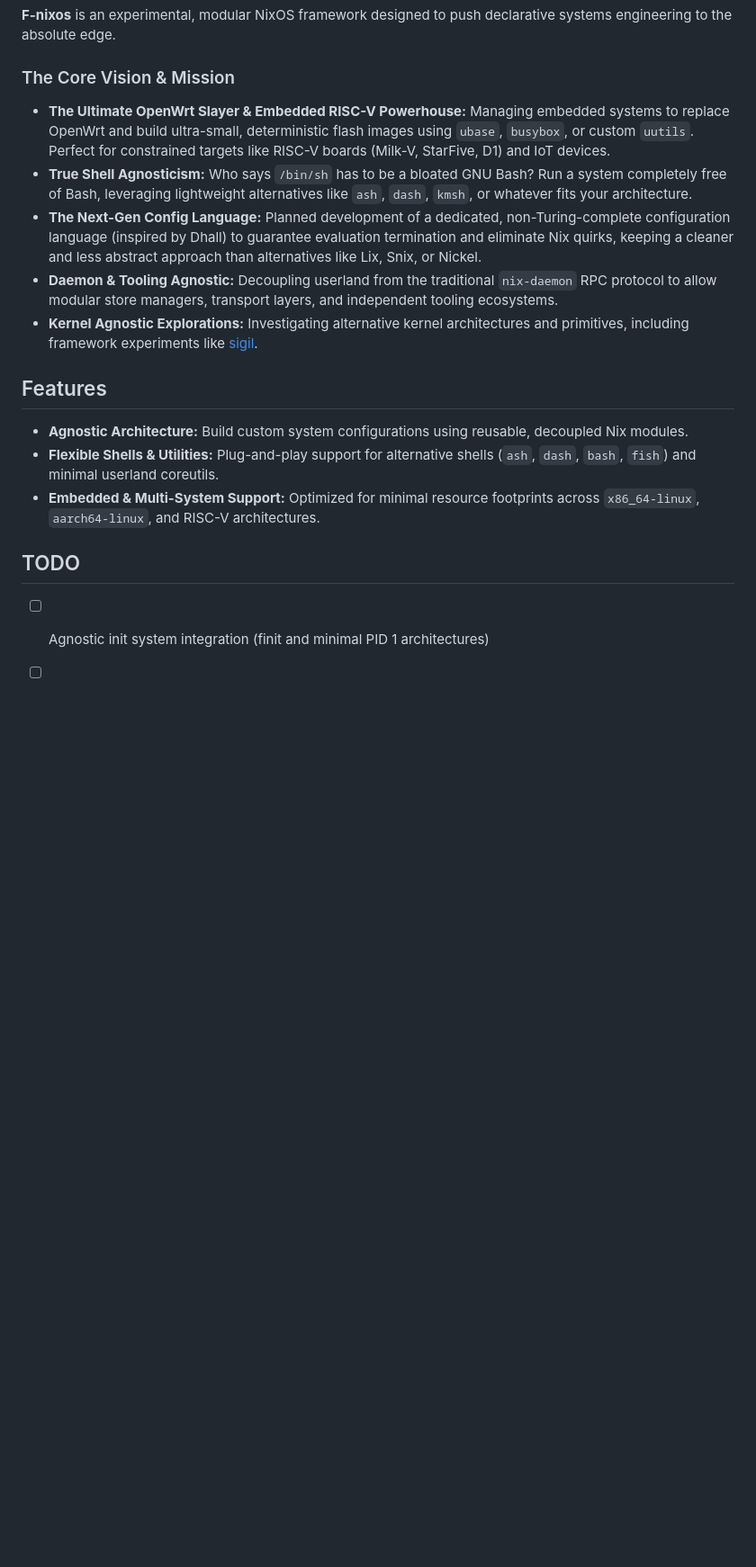
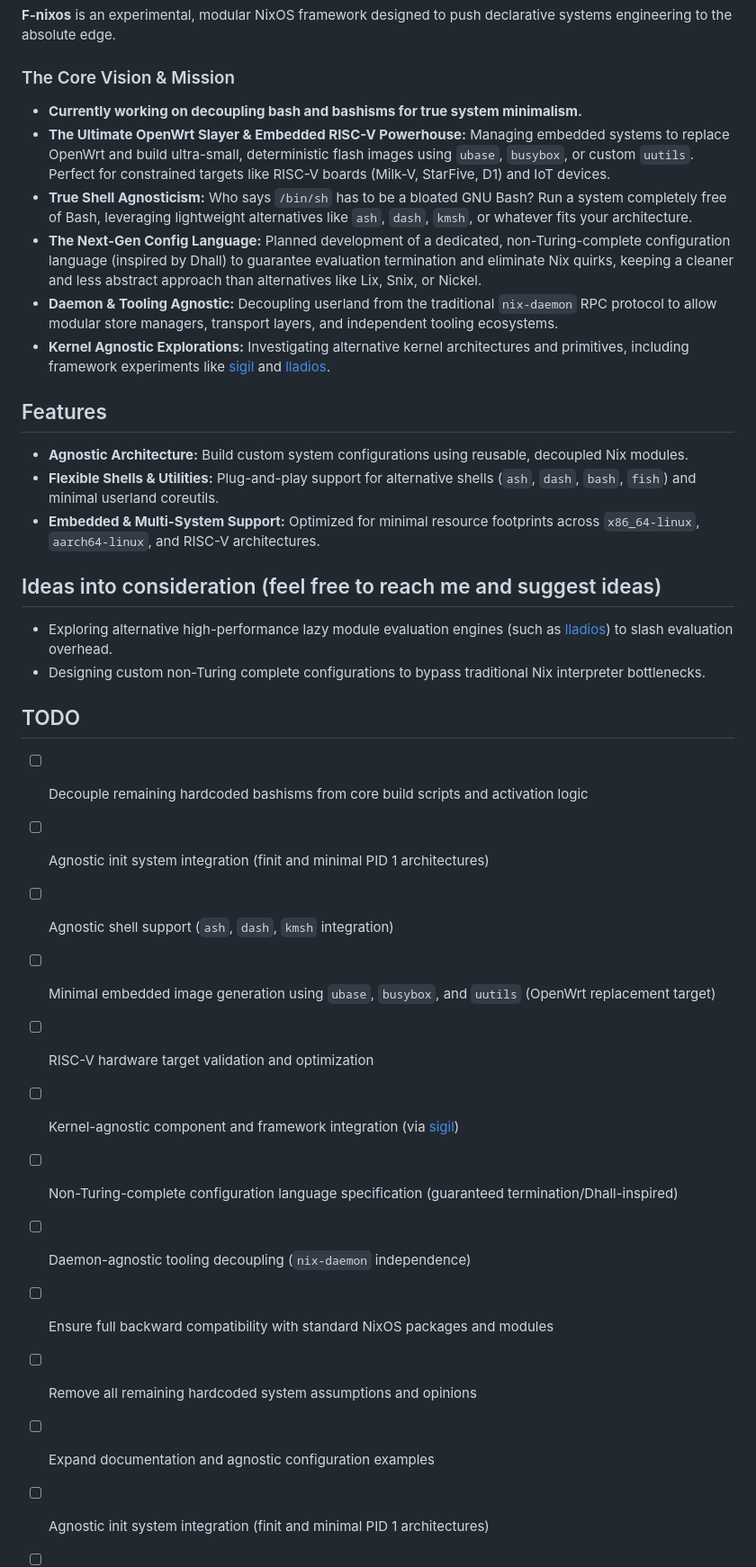
Before and after one commit to finix-community/finix, a Markdown page: README.md, the part around the change. Shown at 90% size. Drawn GitHub-style; blank space fills up the shorter version.

Commit message:
Update README: add bash decoupling, ideas section, and sigil/lladios links

```diff
--- a/README.md
+++ b/README.md
@@ -18,11 +18,12 @@ This project aims to fix NixOS by creating a software system without hardcoded a
 **F-nixos** is an experimental, modular NixOS framework designed to push declarative systems engineering to the absolute edge.
 
 ### The Core Vision & Mission
+- **Currently working on decoupling bash and bashisms for true system minimalism.**
 - **The Ultimate OpenWrt Slayer & Embedded RISC-V Powerhouse:** Managing embedded systems to replace OpenWrt and build ultra-small, deterministic flash images using `ubase`, `busybox`, or custom `uutils`. Perfect for constrained targets like RISC-V boards (Milk-V, StarFive, D1) and IoT devices.
 - **True Shell Agnosticism:** Who says `/bin/sh` has to be a bloated GNU Bash? Run a system completely free of Bash, leveraging lightweight alternatives like `ash`, `dash`, `kmsh`, or whatever fits your architecture.
 - **The Next-Gen Config Language:** Planned development of a dedicated, non-Turing-complete configuration language (inspired by Dhall) to guarantee evaluation termination and eliminate Nix quirks, keeping a cleaner and less abstract approach than alternatives like Lix, Snix, or Nickel.
 - **Daemon & Tooling Agnostic:** Decoupling userland from the traditional `nix-daemon` RPC protocol to allow modular store managers, transport layers, and independent tooling ecosystems.
-- **Kernel Agnostic Explorations:** Investigating alternative kernel architectures and primitives, including framework experiments like [sigil](https://git.sr.ht/~ehmry/sigil).
+- **Kernel Agnostic Explorations:** Investigating alternative kernel architectures and primitives, including framework experiments like [sigil](https://git.sr.ht/~ehmry/sigil) and [lladios](https://github.com/llakala/lladios).
 
 ## Features
 
@@ -30,7 +31,22 @@ This project aims to fix NixOS by creating a software system without hardcoded a
 - **Flexible Shells & Utilities:** Plug-and-play support for alternative shells (`ash`, `dash`, `bash`, `fish`) and minimal userland coreutils.
 - **Embedded & Multi-System Support:** Optimized for minimal resource footprints across `x86_64-linux`, `aarch64-linux`, and RISC-V architectures.
 
+## Ideas into consideration (feel free to reach me and suggest ideas)
+- Exploring alternative high-performance lazy module evaluation engines (such as [lladios](https://github.com/llakala/lladios)) to slash evaluation overhead.
+- Designing custom non-Turing complete configurations to bypass traditional Nix interpreter bottlenecks.
+
 ## TODO
+- [ ] Decouple remaining hardcoded bashisms from core build scripts and activation logic
+- [ ] Agnostic init system integration (finit and minimal PID 1 architectures)
+- [ ] Agnostic shell support (`ash`, `dash`, `kmsh` integration)
+- [ ] Minimal embedded image generation using `ubase`, `busybox`, and `uutils` (OpenWrt replacement target)
+- [ ] RISC-V hardware target validation and optimization
+- [ ] Kernel-agnostic component and framework integration (via [sigil](https://git.sr.ht/~ehmry/sigil))
+- [ ] Non-Turing-complete configuration language specification (guaranteed termination/Dhall-inspired)
+- [ ] Daemon-agnostic tooling decoupling (`nix-daemon` independence)
+- [ ] Ensure full backward compatibility with standard NixOS packages and modules
+- [ ] Remove all remaining hardcoded system assumptions and opinions
+- [ ] Expand documentation and agnostic configuration examples
 - [ ] Agnostic init system integration (finit and minimal PID 1 architectures)
 - [ ] Agnostic shell support (`ash`, `dash`, `kmsh` integration)
 - [ ] Minimal embedded image generation using `ubase`, `busybox`, and `uutils` (OpenWrt replacement target)
```
